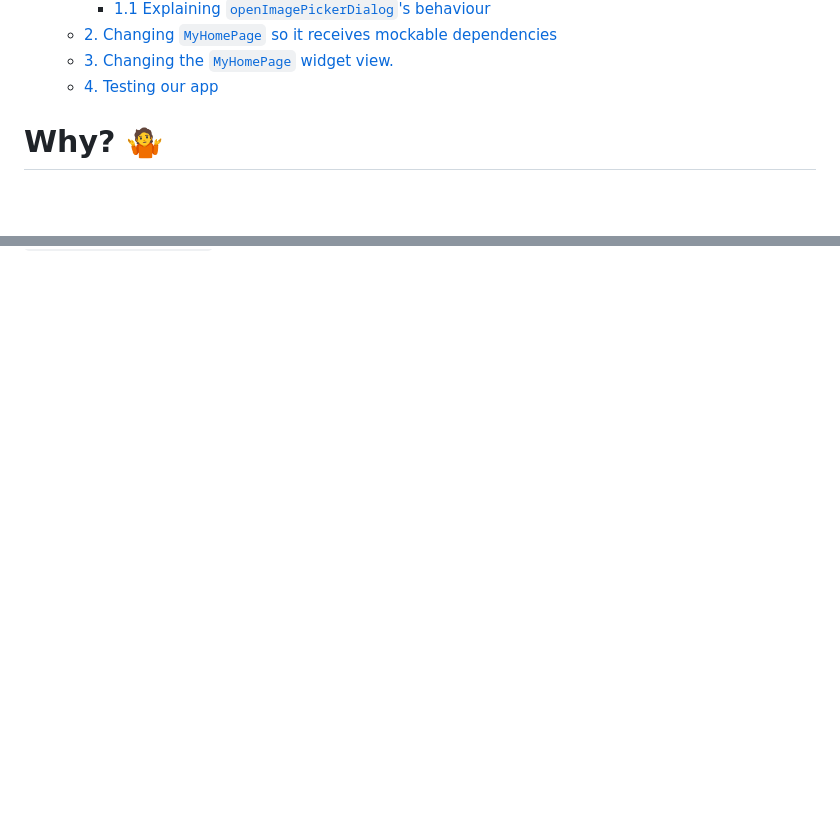
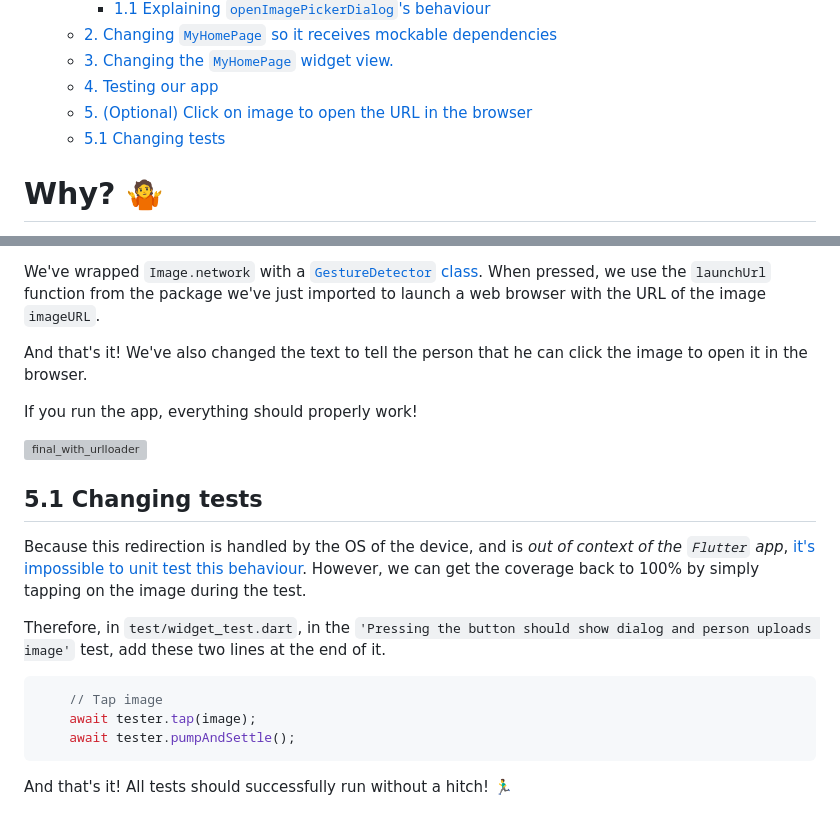
Before and after one commit to dwyl/flutter-image-upload-demo, a Markdown page: README.md, 2 parts joined by grey strips. Rendered like a GitHub page; blank space fills up the shorter version; grey boxes are pictures that could not be loaded.

Commit message:
feat: Adding section to click on image for browser in README.

````diff
--- a/README.md
+++ b/README.md
@@ -29,6 +29,8 @@ in a simple `Phoenix` Todo List App.
   - [2. Changing `MyHomePage` so it receives mockable dependencies](#2-changing-myhomepage-so-it-receives-mockable-dependencies)
   - [3. Changing the `MyHomePage` widget view.](#3-changing-the-myhomepage-widget-view)
   - [4. Testing our app](#4-testing-our-app)
+  - [5. (Optional) Click on image to open the URL in the browser](#5-optional-click-on-image-to-open-the-url-in-the-browser)
+  - [5.1 Changing tests](#51-changing-tests)
 
 
 # Why? 🤷‍
@@ -715,0 +818,38 @@ all tests should pass! ✅
+We've wrapped `Image.network`
+with a [`GestureDetector` class](https://api.flutter.dev/flutter/widgets/GestureDetector-class.html).
+When pressed,
+we use the `launchUrl` function from the package
+we've just imported to launch a web browser
+with the URL of the image `imageURL`.
+
+And that's it!
+We've also changed the text
+to tell the person that he can click the image
+to open it in the browser.
+
+If you run the app,
+everything should properly work!
+
+![final_with_urlloader](https://github.com/dwyl/flutter-image-upload-demo/assets/17494745/cc05ac09-f30d-4714-b490-808ff317a005)
+
+
+## 5.1 Changing tests
+
+Because this redirection is handled by the OS of the device,
+and is *out of context of the `Flutter` app*,
+[it's impossible to unit test this behaviour](https://stackoverflow.com/questions/54869155/how-to-test-flutter-url-launcher-that-email-app-opens).
+However, we can get the coverage back to 100%
+by simply tapping on the image during the test.
+
+Therefore, in `test/widget_test.dart`,
+in the `'Pressing the button should show dialog and person uploads image'` test,
+add these two lines at the end of it.
+
+```dart
+    // Tap image
+    await tester.tap(image);
+    await tester.pumpAndSettle();
+```
+
+And that's it!
+All tests should successfully run without a hitch! 🏃‍♂️
````
Also changed, not shown: other parts of README.md (+100 -0 lines).
